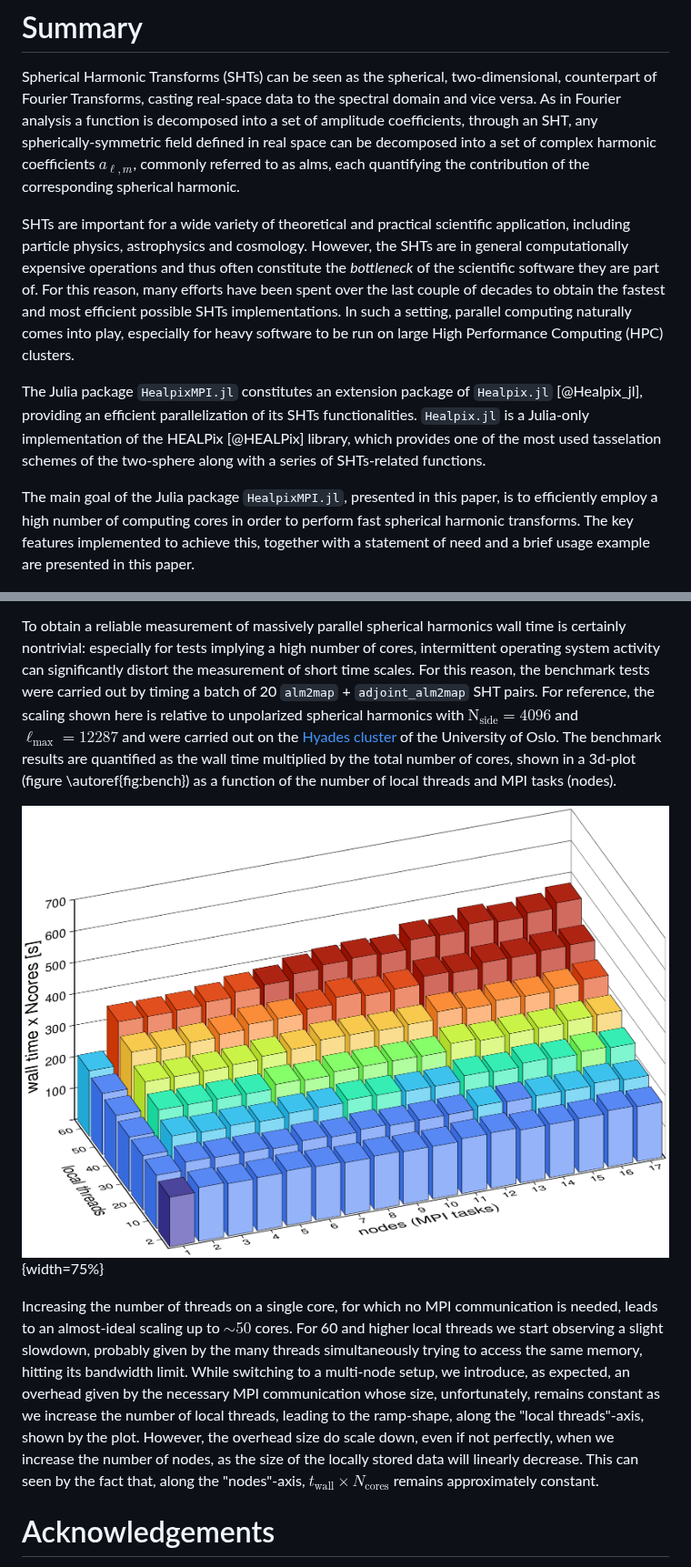
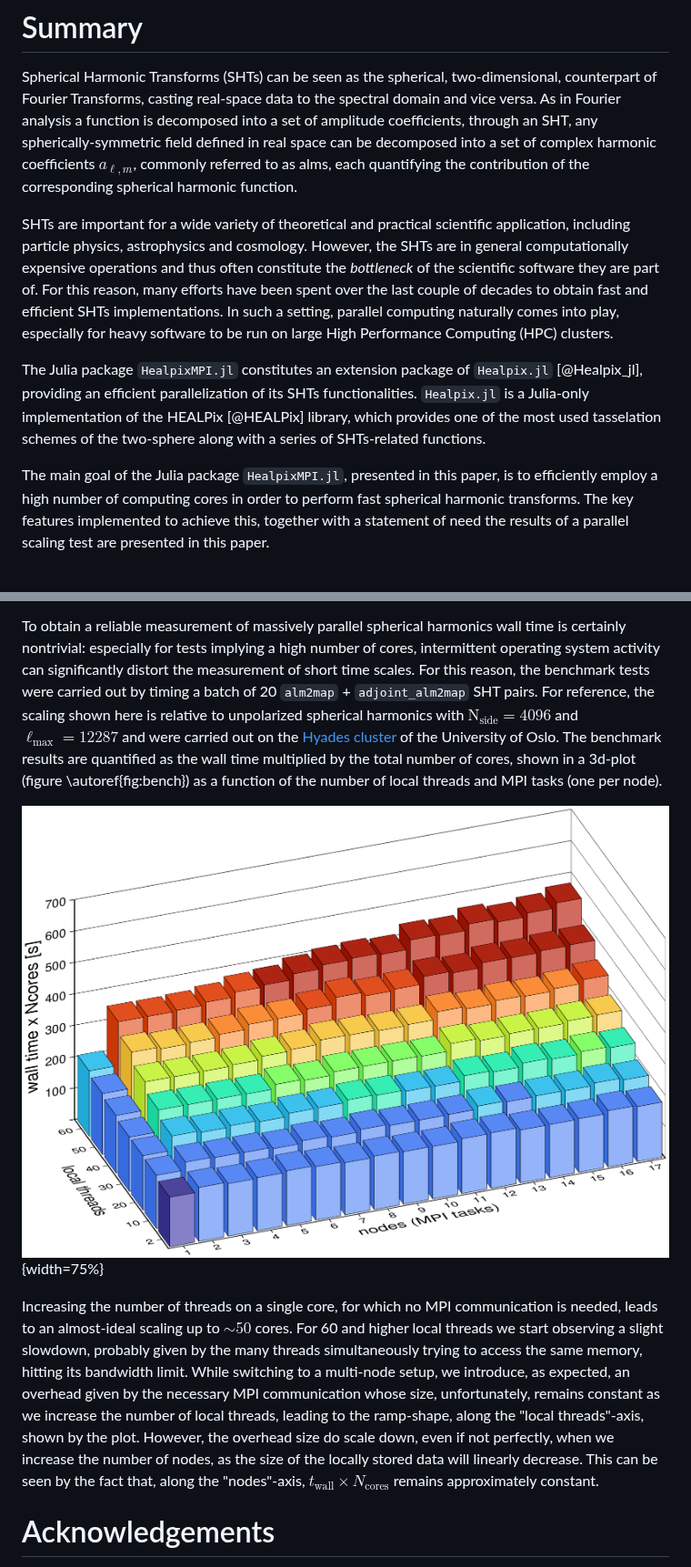
Before and after one commit to LeeoBianchi/HealpixMPI.jl, a Markdown page: paper/paper.md, 2 parts joined by grey strips. Shown at 91% size. Drawn GitHub-style.

```diff
--- a/paper/paper.md
+++ b/paper/paper.md
@@ -25,18 +25,18 @@ bibliography: paper.bib
 # Summary
 
 Spherical Harmonic Transforms (SHTs) can be seen as the spherical, two-dimensional, counterpart of Fourier Transforms, casting real-space data to the spectral domain and vice versa.
-As in Fourier analysis a function is decomposed into a set of amplitude coefficients, through an SHT, any spherically-symmetric field defined in real space can be decomposed into a set of complex harmonic coefficients $a_{\ell, m}$, commonly referred to as alms, each quantifying the contribution of the corresponding spherical harmonic.
+As in Fourier analysis a function is decomposed into a set of amplitude coefficients, through an SHT, any spherically-symmetric field defined in real space can be decomposed into a set of complex harmonic coefficients $a_{\ell, m}$, commonly referred to as alms, each quantifying the contribution of the corresponding spherical harmonic function.
 
 SHTs are important for a wide variety of theoretical and practical scientific application, including particle physics, astrophysics and cosmology.
 However, the SHTs are in general computationally expensive operations and thus often constitute the *bottleneck* of the scientific software they are part of.
-For this reason, many efforts have been spent over the last couple of decades to obtain the fastest and most efficient possible SHTs implementations.
+For this reason, many efforts have been spent over the last couple of decades to obtain fast and efficient SHTs implementations.
 In such a setting, parallel computing naturally comes into play, especially for heavy software to be run on large High Performance Computing (HPC) clusters.
 
 The Julia package `HealpixMPI.jl` constitutes an extension package of `Healpix.jl` [@Healpix_jl], providing an efficient parallelization of its SHTs functionalities.
 `Healpix.jl` is a Julia-only implementation of the HEALPix [@HEALPix] library, which provides one of the most used tasselation schemes of the two-sphere along with a series of SHTs-related functions.
 
 The main goal of the Julia package `HealpixMPI.jl`, presented in this paper, is to efficiently employ a high number of computing cores in order to perform fast spherical harmonic transforms.
-The key features implemented to achieve this, together with a statement of need and a brief usage example are presented in this paper.
+The key features implemented to achieve this, together with a statement of need the results of a parallel scaling test are presented in this paper.
 
 ![`HealpixMPI.jl`'s logo \label{fig:logo}](figures/logo.png){width=30%}
 
@@ -90,14 +90,14 @@ In particular, a strong-scaling scenario is analyzed: given a problem of fixed s
 To obtain a reliable measurement of massively parallel spherical harmonics wall time is certainly nontrivial: especially for tests implying a high number of cores, intermittent operating system activity can significantly distort the measurement of short time scales.
 For this reason, the benchmark tests were carried out by timing a batch of 20 `alm2map` + `adjoint_alm2map` SHT pairs.
 For reference, the scaling shown here is relative to unpolarized spherical harmonics with $\mathrm{N}_\mathrm{side} = 4096$ and $\ell_{\mathrm{max}} = 12287$ and were carried out on the [Hyades cluster](https://www.mn.uio.no/astro/english/services/it/help/basic-services/compute-resources.html) of the University of Oslo.
-The benchmark results are quantified as the wall time multiplied by the total number of cores, shown in a 3d-plot (figure \autoref{fig:bench}) as a function of the number of local threads and MPI tasks (nodes).
+The benchmark results are quantified as the wall time multiplied by the total number of cores, shown in a 3d-plot (figure \autoref{fig:bench}) as a function of the number of local threads and MPI tasks (one per node).
 
-![The measured wall time is multiplied by the total number of cores used, and plotted as a function of the number of local threads and MPI tasks (one per-node) used. The total number of cores corresponding to each column is of course given by the product of these two quantities. \label{fig:bench}](figures/3DBench.png){width=75%}
+![The measured wall time is multiplied by the total number of cores used, and plotted as a function of the number of local threads and MPI tasks (one per node) used. The total number of cores corresponding to each column is of course given by the product of these two quantities. \label{fig:bench}](figures/3DBench.png){width=75%}
 
 Increasing the number of threads on a single core, for which no MPI communication is needed, leads to an almost-ideal scaling up to $\sim 50$ cores. For 60 and higher local threads we start observing a slight slowdown, probably given by the many threads simultaneously trying to access the same memory, hitting its bandwidth limit.
 While switching to a multi-node setup, we introduce, as expected, an overhead given by the necessary MPI communication whose size, unfortunately, remains constant as we increase the number of local threads, leading to the ramp-shape, along the "local threads"-axis, shown by the plot.
 However, the overhead size do scale down, even if not perfectly, when we increase the number of nodes, as the size of the locally stored data will linearly decrease.
-This can seen by the fact that, along the "nodes"-axis, $t_{\mathrm{wall}} \times N_{\mathrm{cores}}$ remains approximately constant.
+This can be seen by the fact that, along the "nodes"-axis, $t_{\mathrm{wall}} \times N_{\mathrm{cores}}$ remains approximately constant.
 
 # Acknowledgements
 
```
Also changed, not shown: other parts of paper/paper.md (+5 -5 lines).
